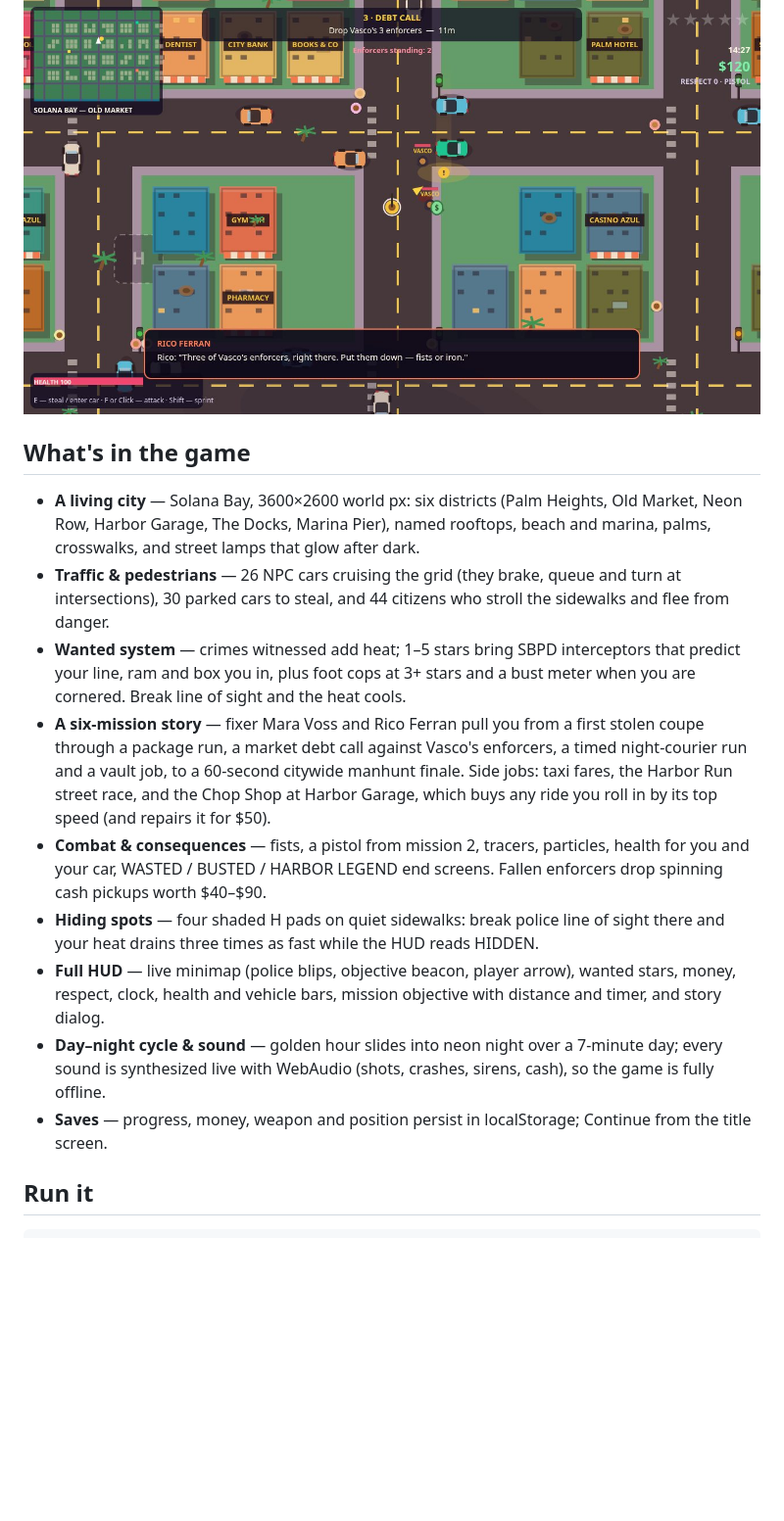
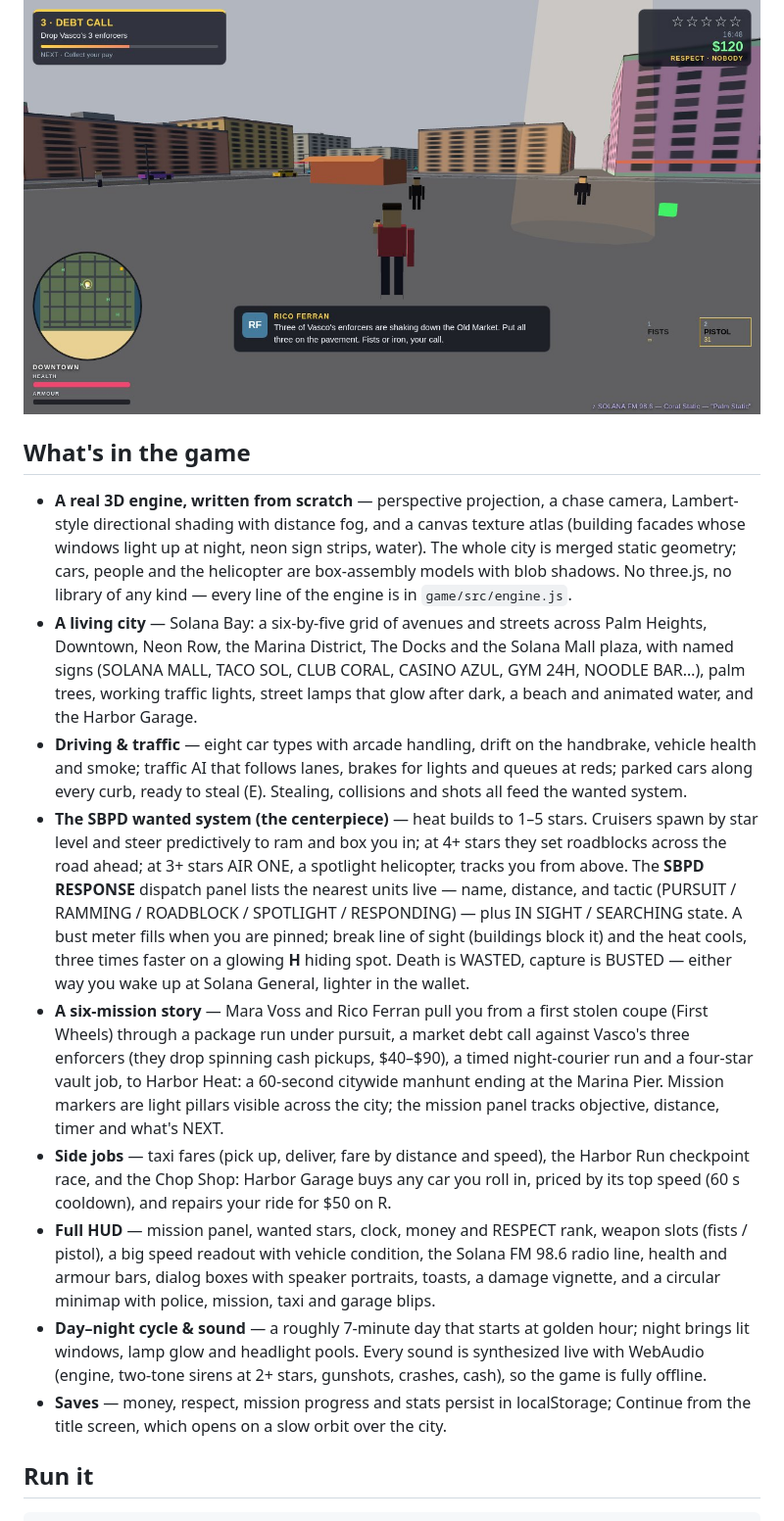
Before and after one commit to mawarht21/harbor-heat, a Markdown page: README.md, the part around one of its changes. Shown at 98% size. GitHub-like rendering; pictures changed too: screenshots/4-mission.jpg; blank space fills up the shorter version.

```diff
--- a/README.md
+++ b/README.md
@@ -23,15 +23,15 @@ Controls: WASD / arrows move & drive · E enter / steal car · F or click punch
 
 ## What's in the game
 
-- **A living city** — Solana Bay, 3600×2600 world px: six districts (Palm Heights, Old Market, Neon Row, Harbor Garage, The Docks, Marina Pier), named rooftops, beach and marina, palms, crosswalks, and street lamps that glow after dark.
-- **Traffic & pedestrians** — 26 NPC cars cruising the grid (they brake, queue and turn at intersections), 30 parked cars to steal, and 44 citizens who stroll the sidewalks and flee from danger.
-- **Wanted system** — crimes witnessed add heat; 1–5 stars bring SBPD interceptors that predict your line, ram and box you in, plus foot cops at 3+ stars and a bust meter when you are cornered. Break line of sight and the heat cools.
-- **A six-mission story** — fixer Mara Voss and Rico Ferran pull you from a first stolen coupe through a package run, a market debt call against Vasco's enforcers, a timed night-courier run and a vault job, to a 60-second citywide manhunt finale. Side jobs: taxi fares, the Harbor Run street race, and the Chop Shop at Harbor Garage, which buys any ride you roll in by its top speed (and repairs it for $50).
-- **Combat & consequences** — fists, a pistol from mission 2, tracers, particles, health for you and your car, WASTED / BUSTED / HARBOR LEGEND end screens. Fallen enforcers drop spinning cash pickups worth $40–$90.
-- **Hiding spots** — four shaded H pads on quiet sidewalks: break police line of sight there and your heat drains three times as fast while the HUD reads HIDDEN.
-- **Full HUD** — live minimap (police blips, objective beacon, player arrow), wanted stars, money, respect, clock, health and vehicle bars, mission objective with distance and timer, and story dialog.
-- **Day–night cycle & sound** — golden hour slides into neon night over a 7-minute day; every sound is synthesized live with WebAudio (shots, crashes, sirens, cash), so the game is fully offline.
-- **Saves** — progress, money, weapon and position persist in localStorage; Continue from the title screen.
+- **A real 3D engine, written from scratch** — perspective projection, a chase camera, Lambert-style directional shading with distance fog, and a canvas texture atlas (building facades whose windows light up at night, neon sign strips, water). The whole city is merged static geometry; cars, people and the helicopter are box-assembly models with blob shadows. No three.js, no library of any kind — every line of the engine is in `game/src/engine.js`.
+- **A living city** — Solana Bay: a six-by-five grid of avenues and streets across Palm Heights, Downtown, Neon Row, the Marina District, The Docks and the Solana Mall plaza, with named signs (SOLANA MALL, TACO SOL, CLUB CORAL, CASINO AZUL, GYM 24H, NOODLE BAR…), palm trees, working traffic lights, street lamps that glow after dark, a beach and animated water, and the Harbor Garage.
+- **Driving & traffic** — eight car types with arcade handling, drift on the handbrake, vehicle health and smoke; traffic AI that follows lanes, brakes for lights and queues at reds; parked cars along every curb, ready to steal (E). Stealing, collisions and shots all feed the wanted system.
+- **The SBPD wanted system (the centerpiece)** — heat builds to 1–5 stars. Cruisers spawn by star level and steer predictively to ram and box you in; at 4+ stars they set roadblocks across the road ahead; at 3+ stars AIR ONE, a spotlight helicopter, tracks you from above. The **SBPD RESPONSE** dispatch panel lists the nearest units live — name, distance, and tactic (PURSUIT / RAMMING / ROADBLOCK / SPOTLIGHT / RESPONDING) — plus IN SIGHT / SEARCHING state. A bust meter fills when you are pinned; break line of sight (buildings block it) and the heat cools, three times faster on a glowing **H** hiding spot. Death is WASTED, capture is BUSTED — either way you wake up at Solana General, lighter in the wallet.
+- **A six-mission story** — Mara Voss and Rico Ferran pull you from a first stolen coupe (First Wheels) through a package run under pursuit, a market debt call against Vasco's three enforcers (they drop spinning cash pickups, $40–$90), a timed night-courier run and a four-star vault job, to Harbor Heat: a 60-second citywide manhunt ending at the Marina Pier. Mission markers are light pillars visible across the city; the mission panel tracks objective, distance, timer and what's NEXT.
+- **Side jobs** — taxi fares (pick up, deliver, fare by distance and speed), the Harbor Run checkpoint race, and the Chop Shop: Harbor Garage buys any car you roll in, priced by its top speed (60 s cooldown), and repairs your ride for $50 on R.
+- **Full HUD** — mission panel, wanted stars, clock, money and RESPECT rank, weapon slots (fists / pistol), a big speed readout with vehicle condition, the Solana FM 98.6 radio line, health and armour bars, dialog boxes with speaker portraits, toasts, a damage vignette, and a circular minimap with police, mission, taxi and garage blips.
+- **Day–night cycle & sound** — a roughly 7-minute day that starts at golden hour; night brings lit windows, lamp glow and headlight pools. Every sound is synthesized live with WebAudio (engine, two-tone sirens at 2+ stars, gunshots, crashes, cash), so the game is fully offline.
+- **Saves** — money, respect, mission progress and stats persist in localStorage; Continue from the title screen, which opens on a slow orbit over the city.
 
 ## Run it
 
```
Also changed, not shown: other parts of README.md (+6 -6 lines), screenshots/1-city.jpg, screenshots/2-night.jpg, screenshots/3-chase.jpg, 1 other file.
